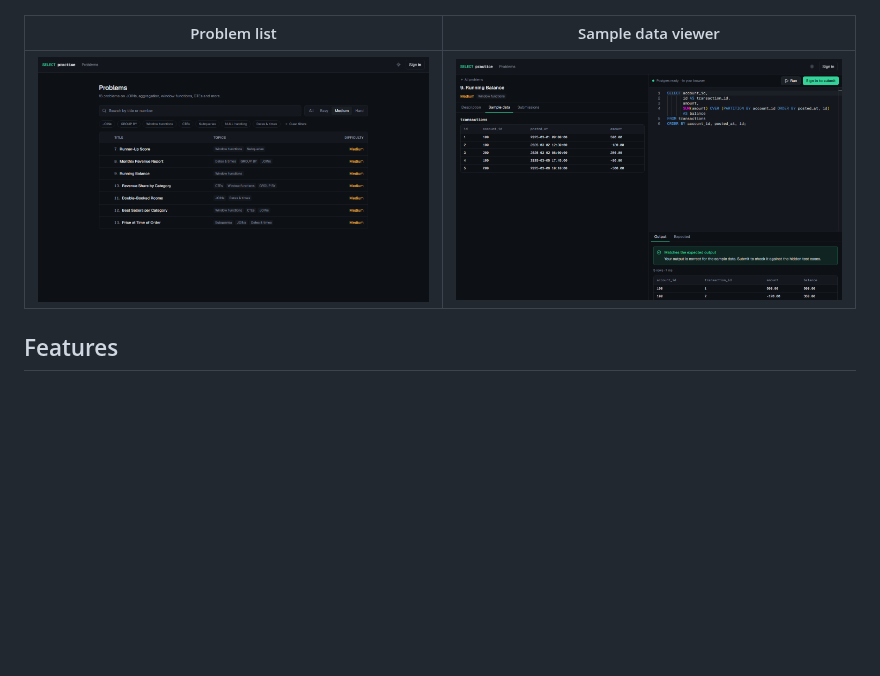
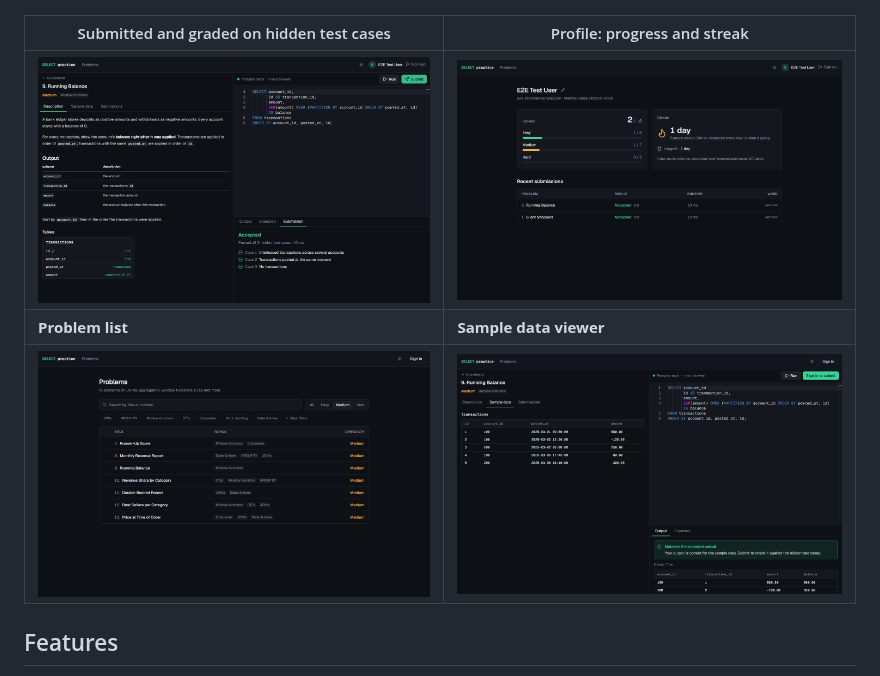
Before and after one commit to ArjieeAr/SQL-Practice, a Markdown page: README.md, the part around the change. Drawn GitHub-style; pictures changed too: docs/screenshots/profile.png (added), docs/screenshots/submission.png (added); blank space fills up the shorter version.

Commit message:
docs: add submission and profile screenshots
Captured from a production build with the E2E test account, after the
full Playwright suite passed (smoke, anonymous Run, signed-in Submit).

Co-Authored-By: Claude Opus 5.5 <noreply@anthropic.com>

```diff
--- a/README.md
+++ b/README.md
@@ -6,9 +6,11 @@ graded against hidden test cases** full of NULLs, ties, empty tables and boundar
 
 ![Problem page: the editor, a successful Run, and the schema viewer](docs/screenshots/problem-run.png)
 
-| Problem list                                   | Sample data viewer                                   |
-| ---------------------------------------------- | ---------------------------------------------------- |
-| ![Problem list](docs/screenshots/problems.png) | ![Sample data tab](docs/screenshots/sample-data.png) |
+| Submitted and graded on hidden test cases               | Profile: progress and streak                         |
+| ------------------------------------------------------- | ---------------------------------------------------- |
+| ![Accepted submission](docs/screenshots/submission.png) | ![Profile page](docs/screenshots/profile.png)        |
+| **Problem list**                                        | **Sample data viewer**                               |
+| ![Problem list](docs/screenshots/problems.png)          | ![Sample data tab](docs/screenshots/sample-data.png) |
 
 ## Features
 
```
